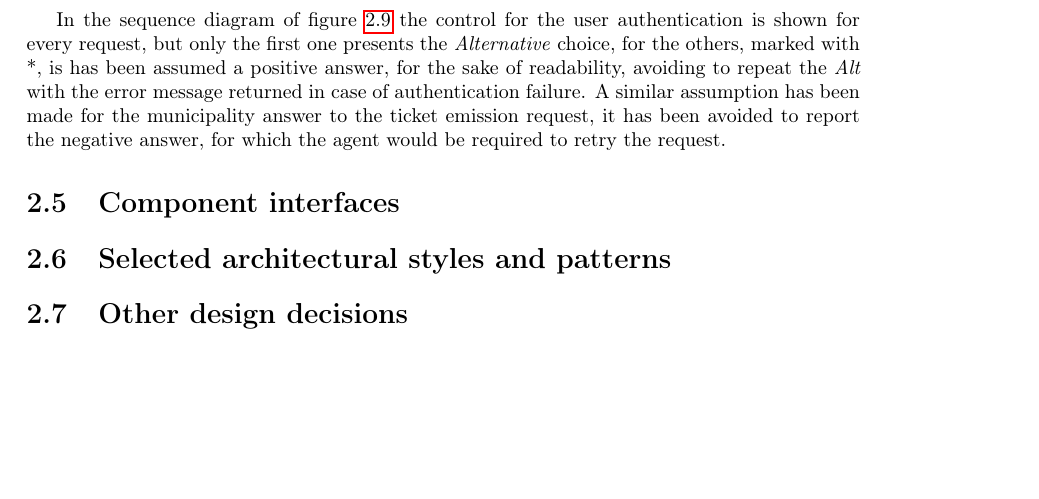
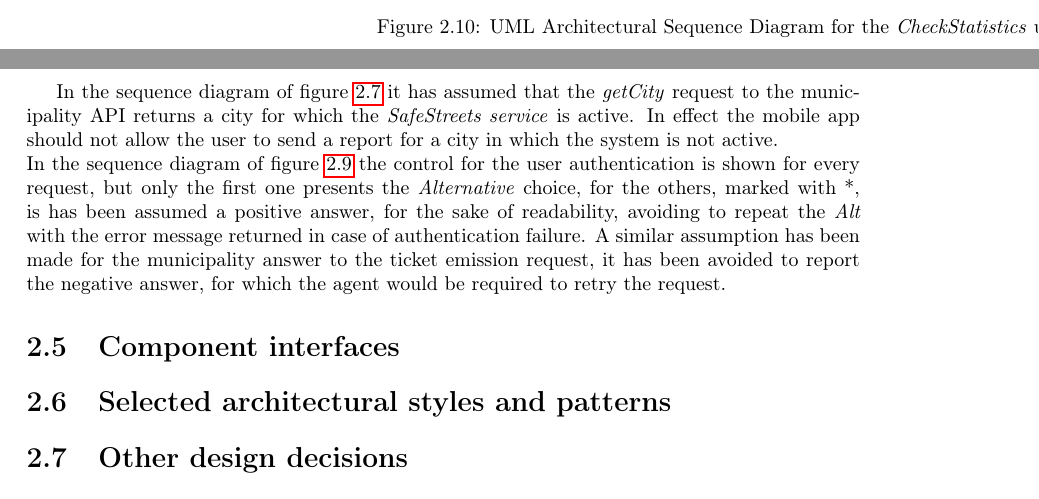
Before and after one commit to SimoneSartoni/SoftwareEngineering2, a LaTeX thesis (DD/dd.tex): part of page 14 of 19 before the commit and two parts of pages 14 and 15 of 20 after it, the two joined at a grey line, cut at the place of the change, the shorter picture padded with empty space. The pictures show the PDF file DD/dd.pdf that the author committed with the source.

Commit message:
sequence diagrams

```diff
--- a/DD/dd.tex
+++ b/DD/dd.tex
@@ -192,10 +192,21 @@ The only methods present here and not mentioned in the \textit{Component Intefac
 \newgeometry{left=0.5cm,right=0.5cm,bottom=3cm}
 \begin{figure}[hp]
 \includegraphics[width=\textwidth]{ArchSequenceAgentCheckReport}
-\caption{UML Architectural Sequence Diagram for AgentCheckReport use case}
+\caption{UML Architectural Sequence Diagram for \textit{AgentCheckReport} use case}
 \label{fig:seq-checkReport}
 \end{figure}
 \restoregeometry
+
+\begin{landscape}
+
+\begin{figure}[hp]
+\includegraphics[angle=0, scale=0.70]{ArchSequenceCheckStatistics}
+\caption{UML Architectural Sequence Diagram for the \textit{CheckStatistics} use case}
+\label{fig:seq-checkStats}
+\end{figure}
+
+\end{landscape}
+In the sequence diagram of figure \ref{fig:seq-sendReport} it has assumed that the \textit{getCity} request to the municipality API returns a city for which the \textit{SafeStreets service} is active. In effect the mobile app should not allow the user to send a report for a city in which the system is not active.\\
 In the sequence diagram of figure \ref{fig:seq-checkReport} the control for the user authentication is shown for every request, but only the first one presents the \textit{Alternative} choice, for the others, marked with *, is has been assumed a positive answer, for the sake of readability, avoiding to repeat the \textit{Alt} with the error message returned in case of authentication failure.
 A similar assumption has been made for the municipality answer to the ticket emission request, it has been avoided to report the negative answer, for which the agent would be required to retry the request.
 
```
Also changed, not shown: DD/dd.pdf, DD/img/ArchSequenceAgentCheckReport.png, DD/img/ArchSequenceCheckStatistics.png (added), DD/img/ArchSequenceSendReport.png, DD/img/ArchSequenceUserLogin.png, DD/img/DataCollectionManager2.png, DD/dd.tex (10 more changed lines).
